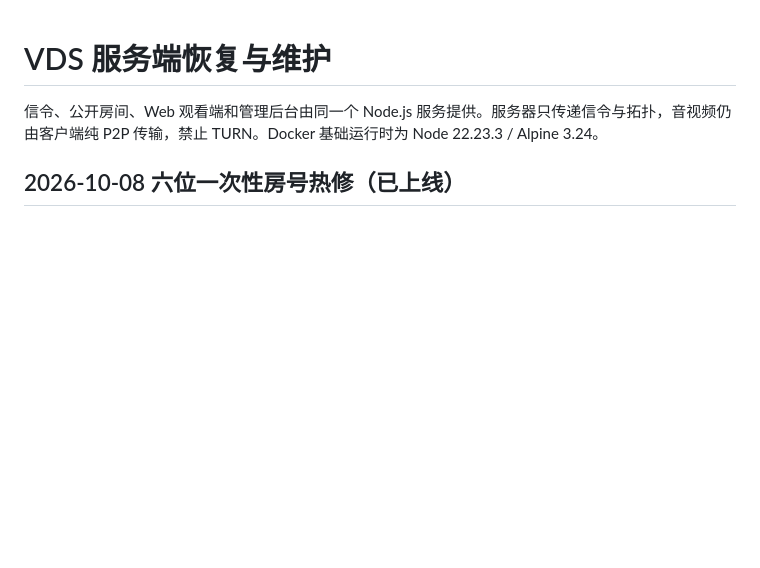
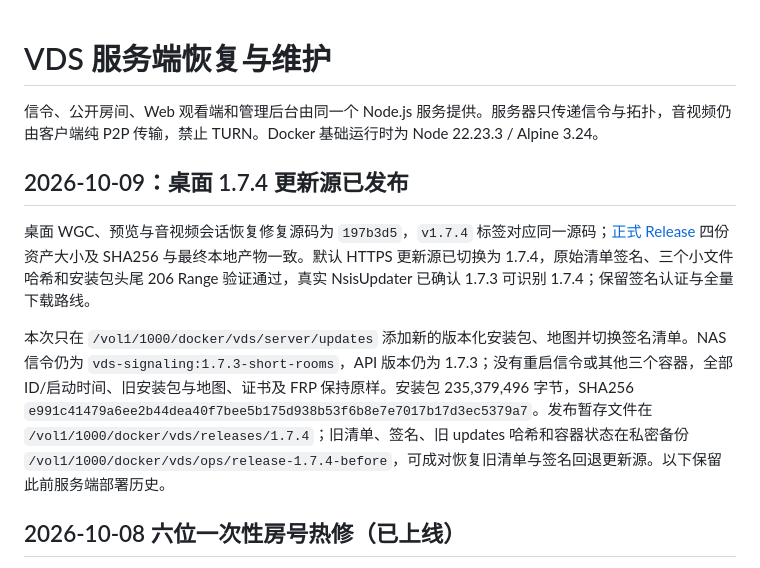
Before and after one commit to M4rkzzz/VDS, a Markdown page: docs/SERVER_OPERATIONS.md, the part around the change. Drawn GitHub-style; blank space fills up the shorter version.

Commit message:
Record verified 1.7.4 desktop release and feed deployment

```diff
--- a/docs/SERVER_OPERATIONS.md
+++ b/docs/SERVER_OPERATIONS.md
@@ -1,6 +1,12 @@
 # VDS 服务端恢复与维护
 
 信令、公开房间、Web 观看端和管理后台由同一个 Node.js 服务提供。服务器只传递信令与拓扑，音视频仍由客户端纯 P2P 传输，禁止 TURN。Docker 基础运行时为 Node 22.23.3 / Alpine 3.24。
+
+## 2026-10-09：桌面 1.7.4 更新源已发布
+
+桌面 WGC、预览与音视频会话恢复修复源码为 `197b3d5`，`v1.7.4` 标签对应同一源码；[正式 Release](https://github.com/M4rkzzz/VDS/releases/tag/v1.7.4) 四份资产大小及 SHA256 与最终本地产物一致。默认 HTTPS 更新源已切换为 1.7.4，原始清单签名、三个小文件哈希和安装包头尾 206 Range 验证通过，真实 NsisUpdater 已确认 1.7.3 可识别 1.7.4；保留签名认证与全量下载路线。
+
+本次只在 `/vol1/1000/docker/vds/server/updates` 添加新的版本化安装包、地图并切换签名清单。NAS 信令仍为 `vds-signaling:1.7.3-short-rooms`，API 版本仍为 1.7.3；没有重启信令或其他三个容器，全部 ID/启动时间、旧安装包与地图、证书及 FRP 保持原样。安装包 235,379,496 字节，SHA256 `e991c41479a6ee2b44dea40f7bee5b175d938b53f6b8e7e7017b17d3ec5379a7`。发布暂存文件在 `/vol1/1000/docker/vds/releases/1.7.4`；旧清单、签名、旧 updates 哈希和容器状态在私密备份 `/vol1/1000/docker/vds/ops/release-1.7.4-before`，可成对恢复旧清单与签名回退更新源。以下保留此前服务端部署历史。
 
 ## 2026-10-08 六位一次性房号热修（已上线）
 
```
Also changed, not shown: MEDIA_REFACTOR_PLAN.md (+1 -1 lines), docs/PROJECT_STATUS.md (+5 -3 lines).
